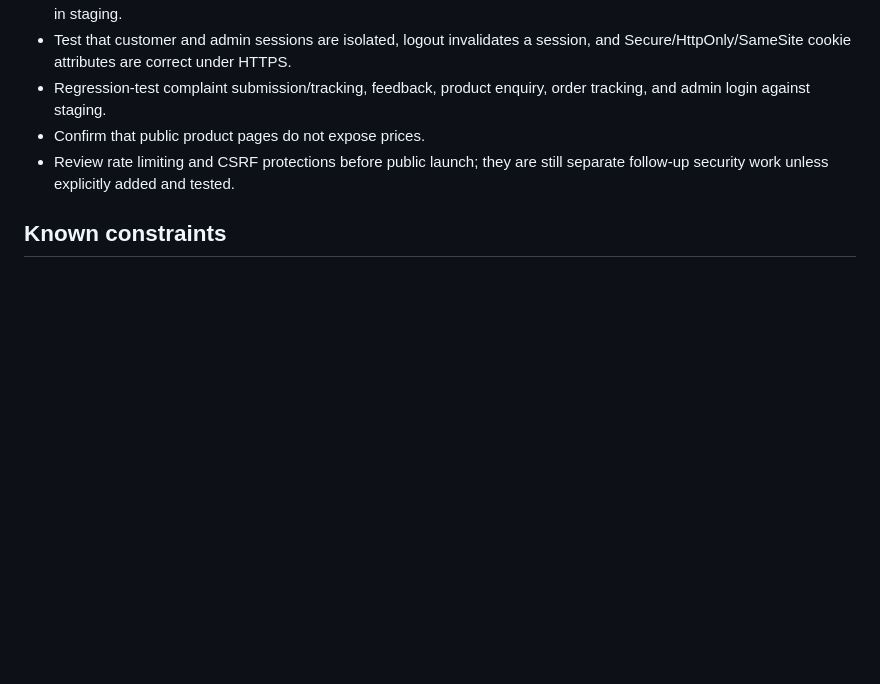
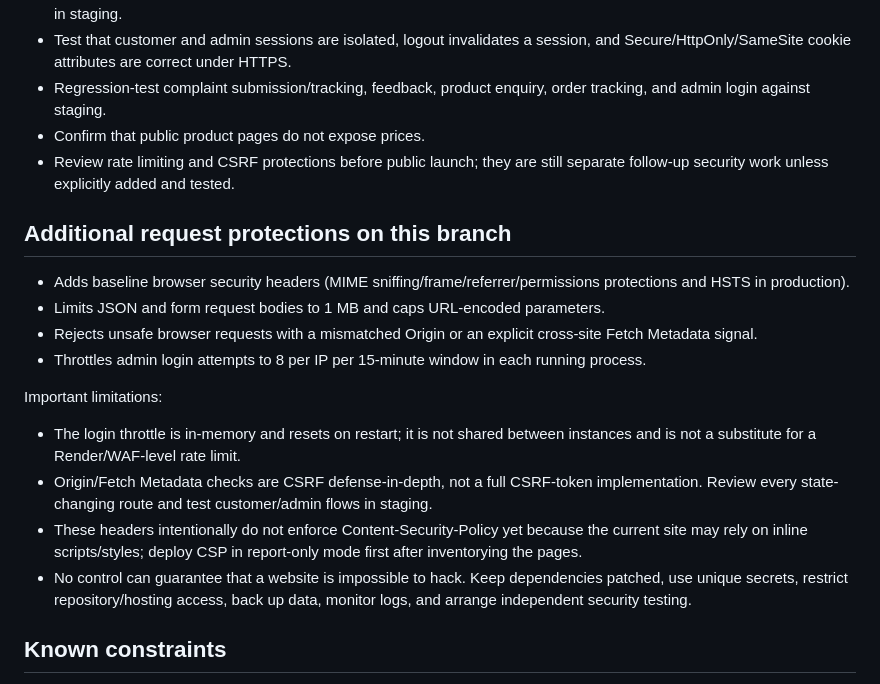
Before and after one commit to Abhishek-3002/CMADD2, a Markdown page: DEPLOYMENT-SECURITY.md, the part around the change. Rendered like a GitHub page; blank space fills up the shorter version.

Commit message:
Document additional request and browser security protections

```diff
--- a/DEPLOYMENT-SECURITY.md
+++ b/DEPLOYMENT-SECURITY.md
@@ -27,6 +27,19 @@ This branch adds production startup guards and moves the SQLite database to an e
 - Confirm that public product pages do not expose prices.
 - Review rate limiting and CSRF protections before public launch; they are still separate follow-up security work unless explicitly added and tested.
 
+## Additional request protections on this branch
+
+- Adds baseline browser security headers (MIME sniffing/frame/referrer/permissions protections and HSTS in production).
+- Limits JSON and form request bodies to 1 MB and caps URL-encoded parameters.
+- Rejects unsafe browser requests with a mismatched Origin or an explicit cross-site Fetch Metadata signal.
+- Throttles admin login attempts to 8 per IP per 15-minute window in each running process.
+
+Important limitations:
+- The login throttle is in-memory and resets on restart; it is not shared between instances and is not a substitute for a Render/WAF-level rate limit.
+- Origin/Fetch Metadata checks are CSRF defense-in-depth, not a full CSRF-token implementation. Review every state-changing route and test customer/admin flows in staging.
+- These headers intentionally do not enforce Content-Security-Policy yet because the current site may rely on inline scripts/styles; deploy CSP in report-only mode first after inventorying the pages.
+- No control can guarantee that a website is impossible to hack. Keep dependencies patched, use unique secrets, restrict repository/hosting access, back up data, monitor logs, and arrange independent security testing.
+
 ## Known constraints
 
 - Render's default filesystem is ephemeral. Only files inside the actual persistent-disk mount path survive restarts/deploys. See https://render.com/docs/disks.
```
